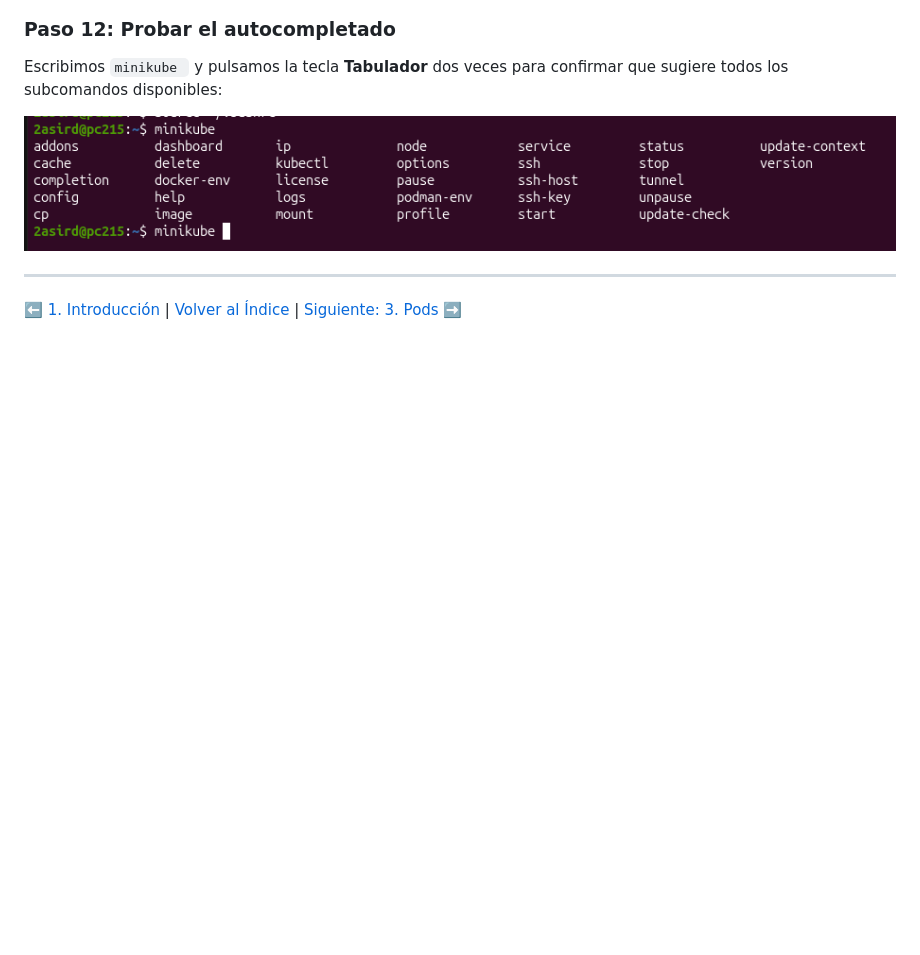
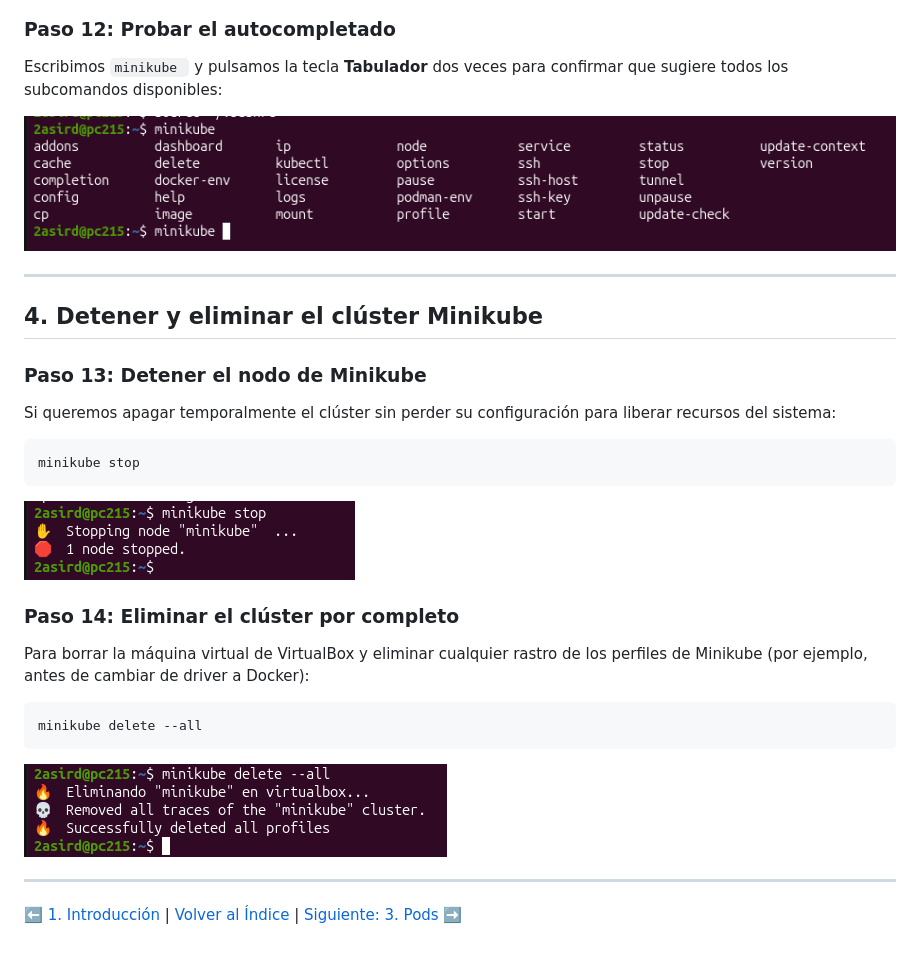
Before and after one commit to eljoviz/kubernetes, a Markdown page: docs/02-instalacion.md, the part around the change. Drawn GitHub-style; pictures changed too: img/instalacion/14-minikube-stop.png (added), img/instalacion/15-minikube-delete.png (added); blank space fills up the shorter version.

Commit message:
docs(instalacion): anadir pasos de detencion y borrado de Minikube con capturas

````diff
--- a/docs/02-instalacion.md
+++ b/docs/02-instalacion.md
@@ -129,4 +129,26 @@ Escribimos `minikube ` y pulsamos la tecla **Tabulador** dos veces para confirma
 ![Prueba de autocompletado](../img/instalacion/13-prueba-autocompletado.png)
 
 ---
+
+## 4. Detener y eliminar el clúster Minikube
+
+### Paso 13: Detener el nodo de Minikube
+Si queremos apagar temporalmente el clúster sin perder su configuración para liberar recursos del sistema:
+
+```bash
+minikube stop
+```
+
+![Detener Minikube](../img/instalacion/14-minikube-stop.png)
+
+### Paso 14: Eliminar el clúster por completo
+Para borrar la máquina virtual de VirtualBox y eliminar cualquier rastro de los perfiles de Minikube (por ejemplo, antes de cambiar de driver a Docker):
+
+```bash
+minikube delete --all
+```
+
+![Eliminar Minikube](../img/instalacion/15-minikube-delete.png)
+
+---
 [⬅️ 1. Introducción](01-introduccion.md) | [Volver al Índice](../README.md) | [Siguiente: 3. Pods ➡️](03-pods.md)
````
